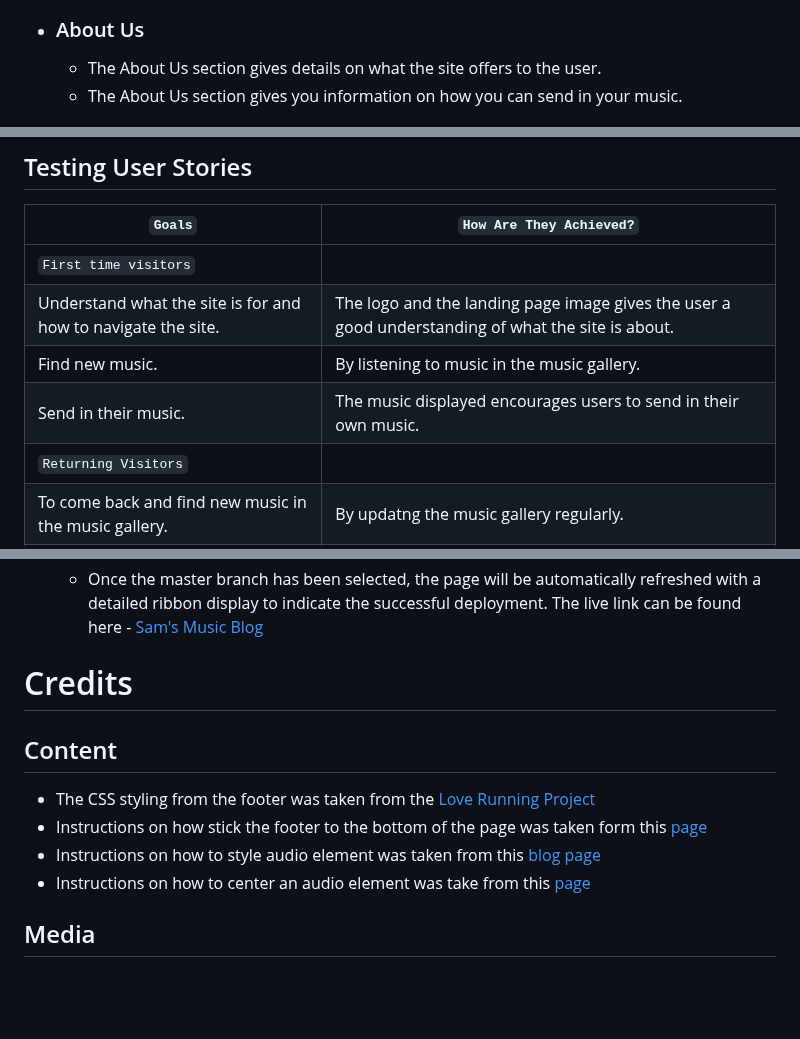
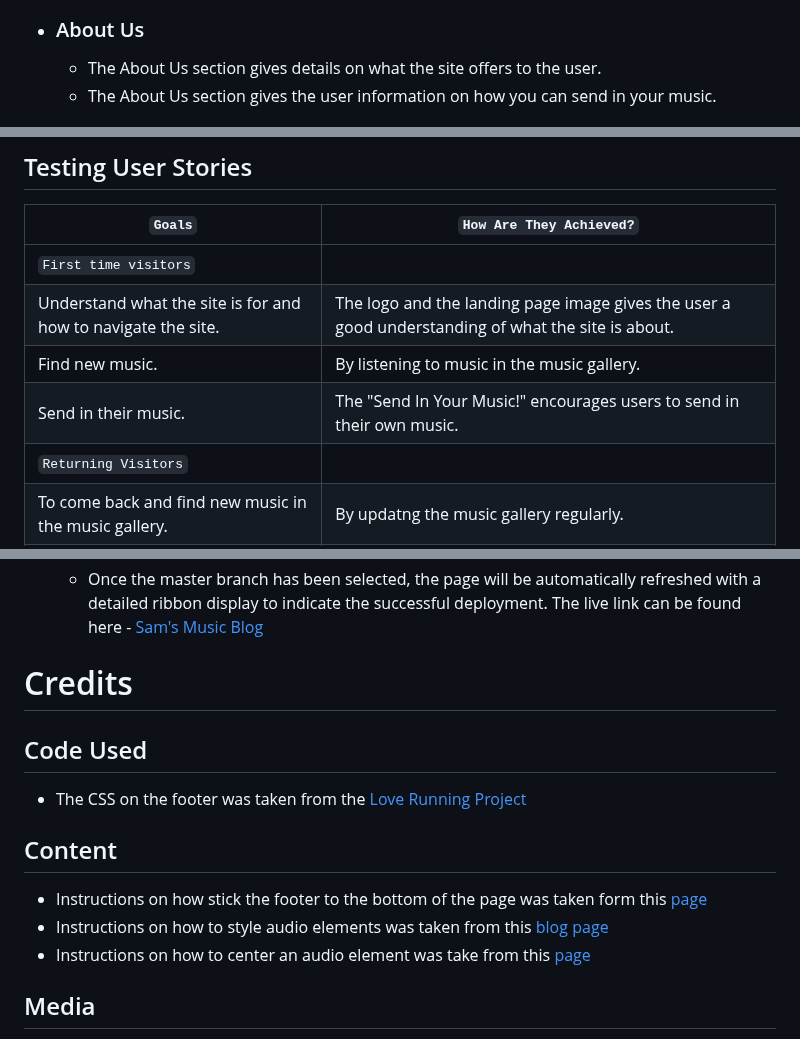
Before and after one commit to samuelkerstell/portfolio-project-1, a Markdown page: README.md, 3 parts joined by grey strips. Rendered like a GitHub page; blank space fills up the shorter version.

```diff
--- a/README.md
+++ b/README.md
@@ -39,7 +40,7 @@ This website is designed to showcase up-and-coming producers and artists and pro
 
 * ### About Us
   * The About Us section gives details on what the site offers to the user.
-  * The About Us section gives you information on how you can send in your music.
+  * The About Us section gives the user information on how you can send in your music.
 
 ![Screenshot of the About Us section](readme-doc/about-us2.jpg)
 
@@ -63,7 +77,7 @@ This website is designed to showcase up-and-coming producers and artists and pro
 | `First time visitors` | |
 | Understand what the site is for and how to navigate the site. | The logo and the landing page image gives the user a good understanding of what the site is about. |
 | Find new music.  | By listening to music in the music gallery. |
-| Send in their music.       | The music displayed encourages users to send in their own music. |
+| Send in their music.       | The "Send In Your Music!" encourages users to send in their own music. |
 | `Returning Visitors`   |
 | To come back and find new music in the music gallery. | By updatng the music gallery regularly. |
 | Send in their latest music. | By promoting their past work in the music gallery. |
@@ -166,10 +179,12 @@ I fixed it by making a new html page and adding confirmation.html to the form ac
 The live link can be found here - [Sam's Music Blog](https://samuelkerstell.github.io/portfolio-project-1/index.html)
 
 # Credits
+## Code Used
+ * The CSS on the footer was taken from the [Love Running Project](https://github.com/samuelkerstell/love-running)
+
 ## Content
-* The CSS styling from the footer was taken from the [Love Running Project](https://github.com/samuelkerstell/love-running)
 * Instructions on how stick the footer to the bottom of the page was taken form this [page](https://dev.to/nehalahmadkhan/how-to-make-footer-stick-to-bottom-of-web-page-3i14)
-* Instructions on how to style audio element was taken from this [blog page](https://blog.shahednasser.com/how-to-style-an-audio-element/)
+* Instructions on how to style audio elements was taken from this [blog page](https://blog.shahednasser.com/how-to-style-an-audio-element/)
 * Instructions on how to center an audio element was take from this [page](https://stackoverflow.com/questions/16823868/center-html-5-audio-players-for-all-browsers)
 ## Media
 * The landing page image was taken from [Pexels](https://www.pexels.com/photo/grayscale-photography-of-person-using-dj-controller-860707/)
```
Also changed, not shown: other parts of README.md (+28 -15 lines).
